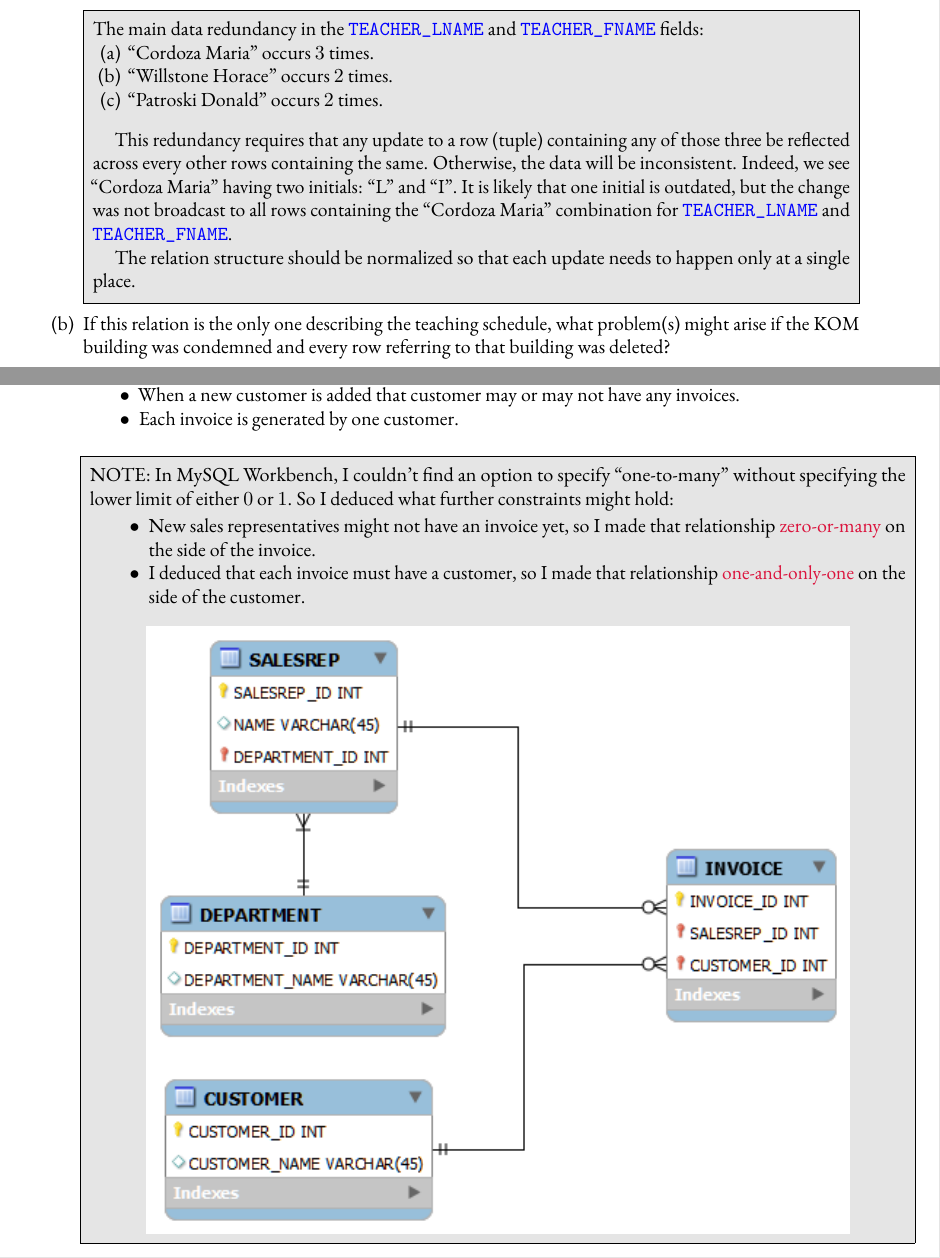
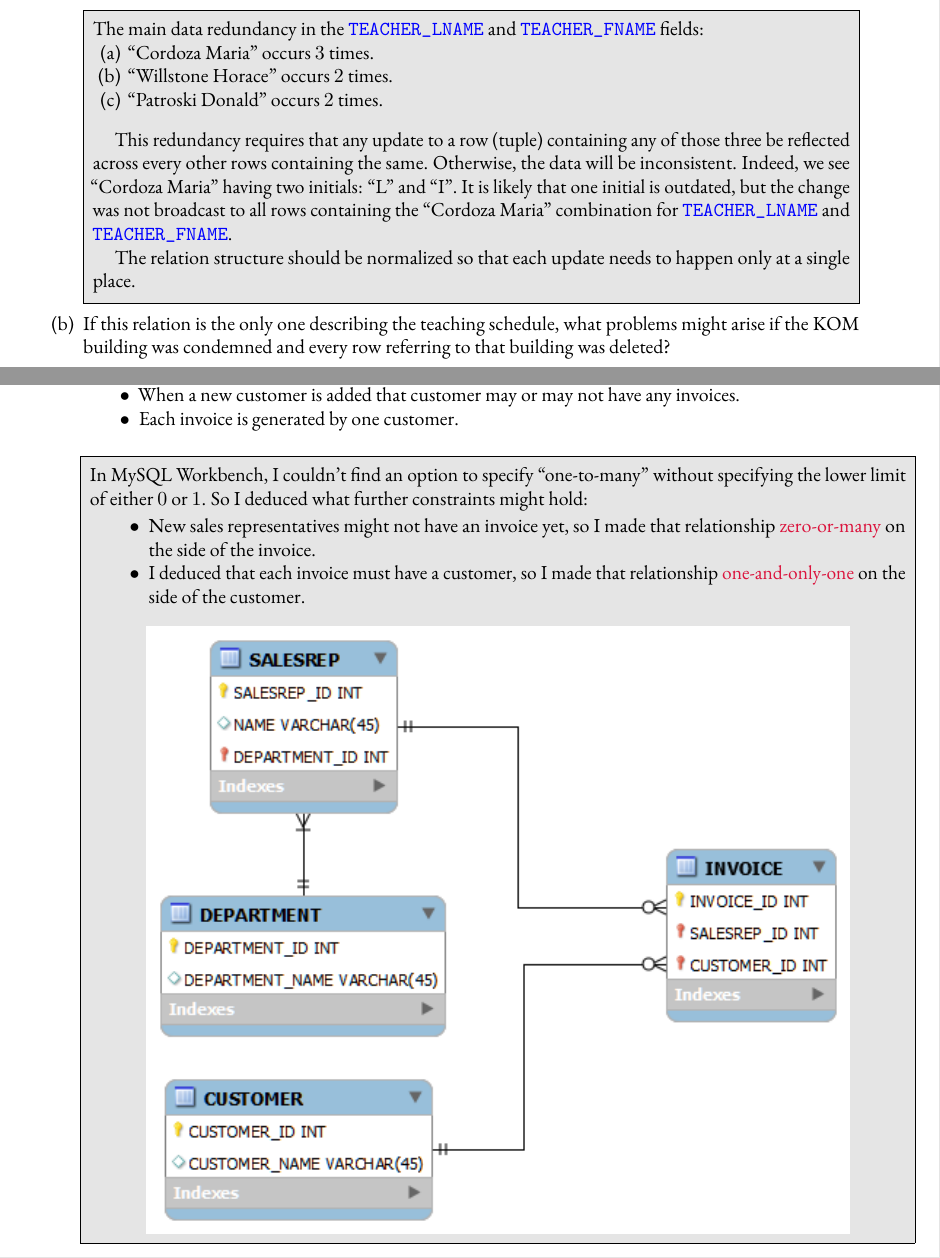
Before and after one commit to siavava/db, a LaTeX problem sheet (psets/hw1/main.tex, which reads psets/hw1/p1.tex, psets/hw1/p2.tex): two parts of pages 1 and 2 of 6, joined at a grey line, cut so that both start at the same text. Compiled offline with pdfLaTeX.

Commit message:
Fix lint errors

```diff
--- a/psets/hw1/p1.tex
+++ b/psets/hw1/p1.tex
@@ -31,7 +31,7 @@
       each update needs to happen only at a single place.
     \end{Answer}
     \item  If this relation is the only one describing the teaching schedule,
-    what problem(s) might arise if the KOM building was condemned
+    what problems might arise if the KOM building was condemned
     and every row referring to that building was deleted?
     \begin{Answer}
 
--- a/psets/hw1/p2.tex
+++ b/psets/hw1/p2.tex
@@ -13,7 +13,7 @@
     \end{itemize}
 \end{problem}
 \begin{Answer}
-  NOTE: In MySQL Workbench, I couldn't find an option
+  In MySQL Workbench, I couldn't find an option
   to specify ``one-to-many'' without specifying the lower
   limit of either $0$ or $1$.
   So I deduced what further constraints might hold:
```
Also changed, not shown: psets/hw1/p2.tex (2 more changed lines).
